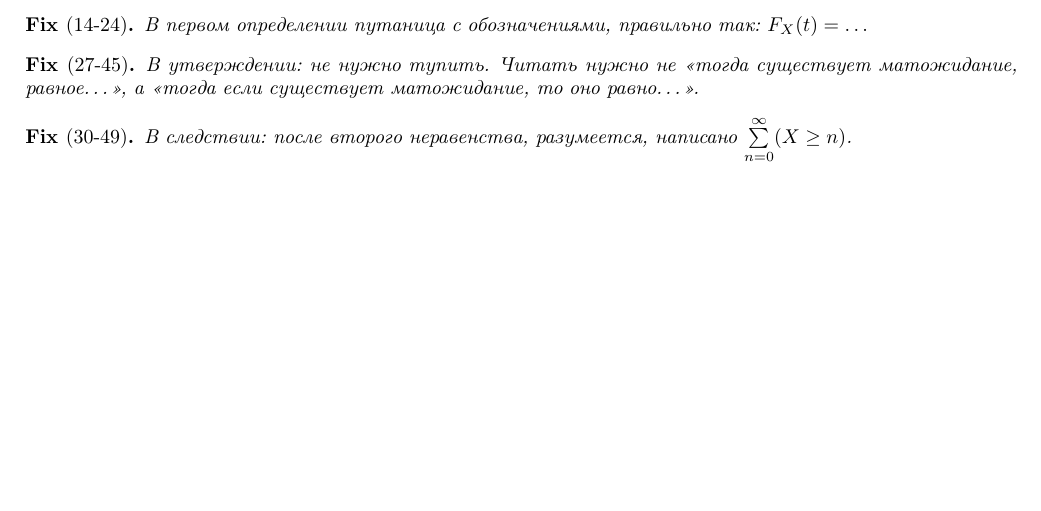
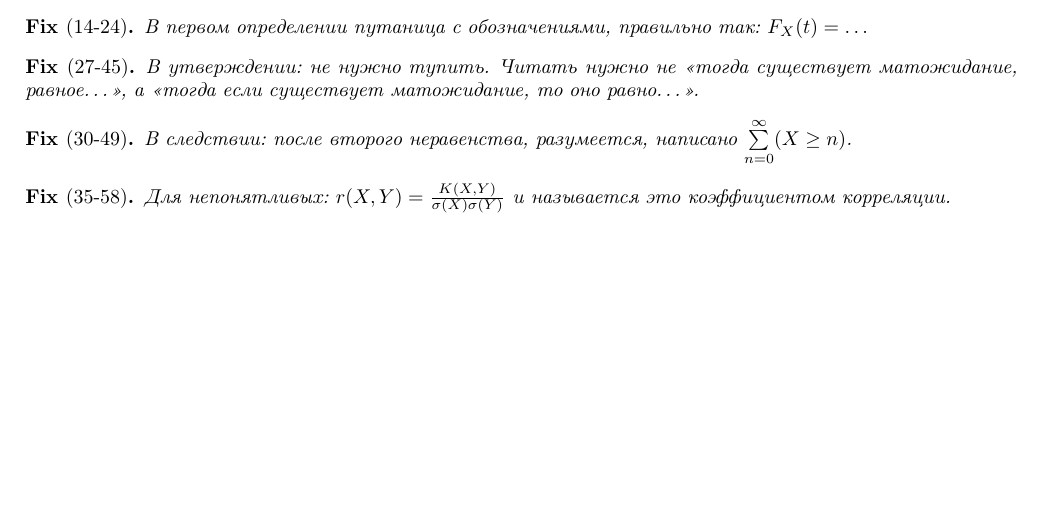
Before and after one commit to Yonka/TheBigProbabilityTheory, a LaTeX document (ToFix.tex): part of the page, cut so that both start at the same text. Compiled offline with pdfLaTeX.

Commit message:
Добавил фикс к 35 билету

```diff
--- a/ToFix.tex
+++ b/ToFix.tex
@@ -42,4 +42,8 @@
   \begin{fix}[30-49]
     В следствии: после второго неравенства, разумеется, написано \(\sum\limits_{n=0}^{\infty}(X \ge n)\).
   \end{fix}
+
+  \begin{fix}[35-58]
+    Для непонятливых: \(r(X, Y) = \frac{K(X, Y)}{\sigma(X) \sigma(Y)}\) и называется это коэффициентом корреляции.
+  \end{fix}
 \end{document}
```
